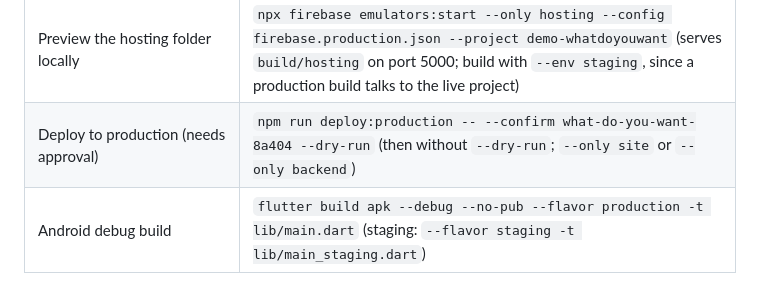
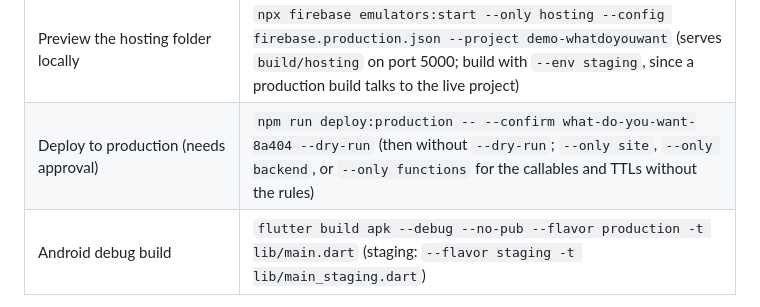
Before and after one commit to daltontewanger/whatdoyouwant, a Markdown page: AGENTS.md, the part around the change. Drawn GitHub-style.

Commit message:
Mention the functions-only production deploy in AGENTS.md
Co-Authored-By: Claude Opus 5.5 <noreply@anthropic.com>

```diff
--- a/AGENTS.md
+++ b/AGENTS.md
@@ -65,7 +65,7 @@ local scripts by default. The bypass applies only to that process.
 | Web build | `flutter build web --release --no-pub` (base path is set at build time: `--base-href /app/` for Hosting) |
 | Site + app hosting folder | `npm run build:hosting -- --env staging` (or `production`; `--skip-app` reuses the last web build) |
 | Preview the hosting folder locally | `npx firebase emulators:start --only hosting --config firebase.production.json --project demo-whatdoyouwant` (serves `build/hosting` on port 5000; build with `--env staging`, since a production build talks to the live project) |
-| Deploy to production (needs approval) | `npm run deploy:production -- --confirm what-do-you-want-8a404 --dry-run` (then without `--dry-run`; `--only site` or `--only backend`) |
+| Deploy to production (needs approval) | `npm run deploy:production -- --confirm what-do-you-want-8a404 --dry-run` (then without `--dry-run`; `--only site`, `--only backend`, or `--only functions` for the callables and TTLs without the rules) |
 | Android debug build | `flutter build apk --debug --no-pub --flavor production -t lib/main.dart` (staging: `--flavor staging -t lib/main_staging.dart`) |
 
 There are no Functions lint scripts yet. Emulator tests must run with no other
```
